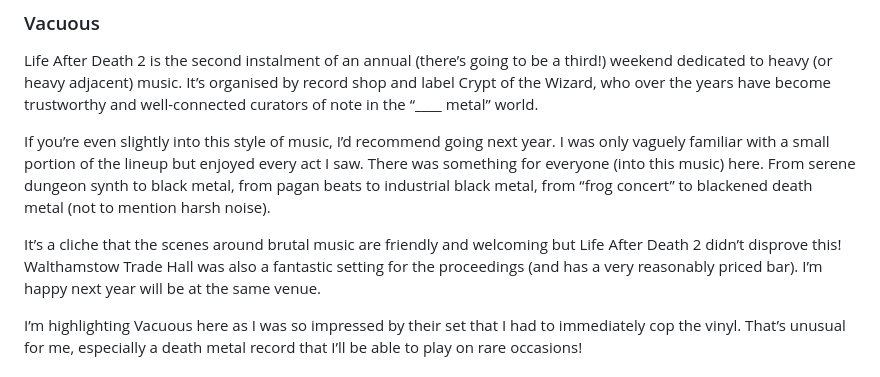
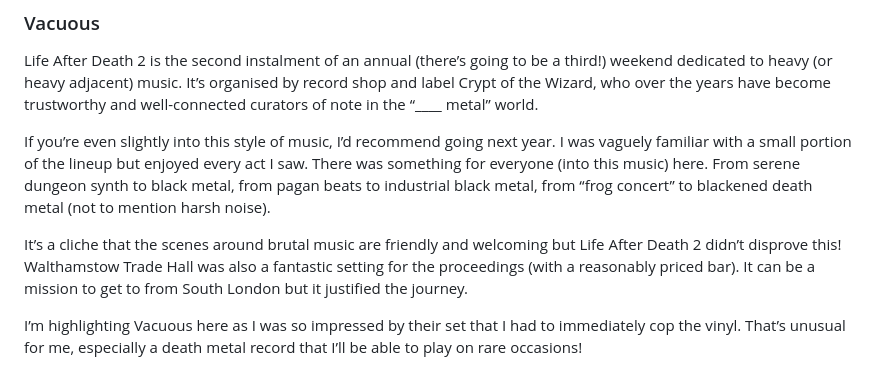
Before and after one commit to patrickpatrickpatrick/patrickpages, a Markdown page: content/blog/mar25.md, the part around the change. Drawn GitHub-style.

```diff
--- a/content/blog/mar25.md
+++ b/content/blog/mar25.md
@@ -11,9 +11,9 @@ draft: true
 
 Life After Death 2 is the second instalment of an annual (there’s going to be a third!) weekend dedicated to heavy (or heavy adjacent) music. It’s organised by record shop and label Crypt of the Wizard, who over the years have become trustworthy and well-connected curators of note in the “____ metal” world.
 
-If you’re even slightly into this style of music, I’d recommend going next year. I was only vaguely familiar with a small portion of the lineup but enjoyed every act I saw. There was something for everyone (into this music) here. From serene dungeon synth to black metal, from pagan beats to industrial black metal, from “frog concert” to blackened death metal (not to mention harsh noise).
+If you’re even slightly into this style of music, I’d recommend going next year. I was vaguely familiar with a small portion of the lineup but enjoyed every act I saw. There was something for everyone (into this music) here. From serene dungeon synth to black metal, from pagan beats to industrial black metal, from “frog concert” to blackened death metal (not to mention harsh noise).
 
-It’s a cliche that the scenes around brutal music are friendly and welcoming but Life After Death 2 didn’t disprove this! Walthamstow Trade Hall was also a fantastic setting for the proceedings (and has a very reasonably priced bar). I’m happy next year will be at the same venue.
+It’s a cliche that the scenes around brutal music are friendly and welcoming but Life After Death 2 didn’t disprove this! Walthamstow Trade Hall was also a fantastic setting for the proceedings (with a reasonably priced bar). It can be a mission to get to from South London but it justified the journey.
 
 I’m highlighting Vacuous here as I was so impressed by their set that I had to immediately cop the vinyl. That’s unusual for me, especially a death metal record that I’ll be able to play on rare occasions!
 
```
